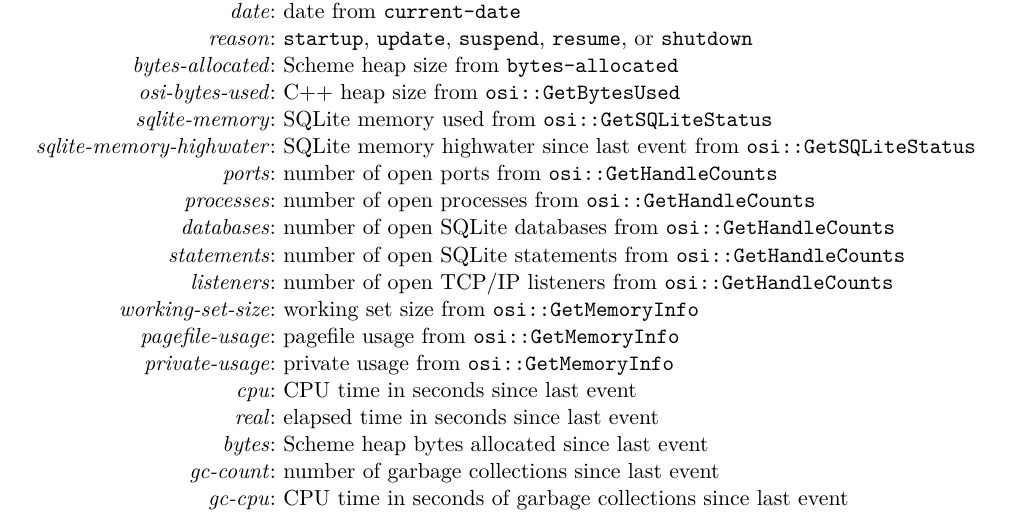
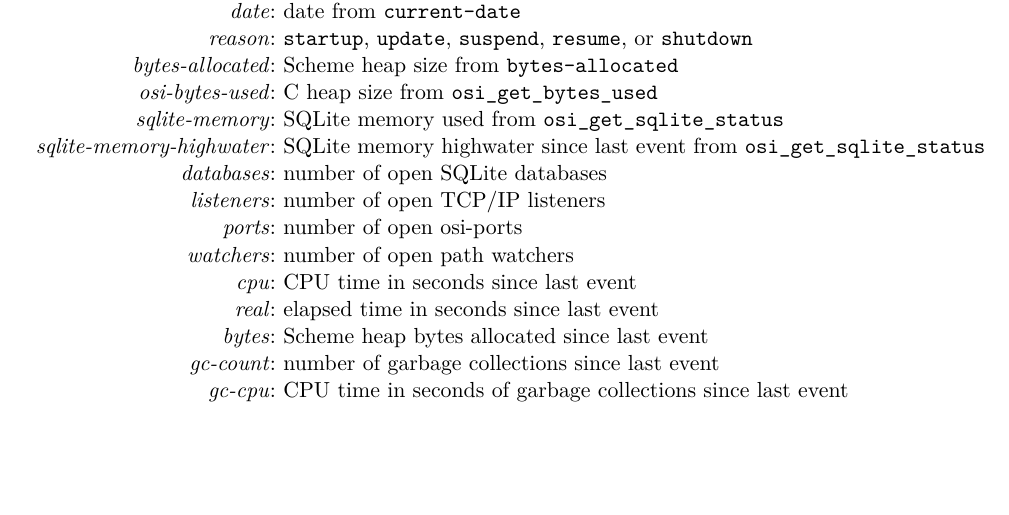
Before and after one commit to becls/swish, a LaTeX thesis (doc/swish.tex, which reads doc/swish/statistics.tex): part of page 69 of 84, cut so that both start at the same text, the shorter picture padded with empty space. Compiled offline with pdfLaTeX.

Commit message:
updated statistics

```diff
--- a/doc/swish/statistics.tex
+++ b/doc/swish/statistics.tex
@@ -88,18 +88,15 @@ operating system interface.
   \argrow{reason}{\code{startup}, \code{update}, \code{suspend},
     \code{resume}, or \code{shutdown}}
   \argrow{bytes-allocated}{Scheme heap size from \code{bytes-allocated}}
-  \argrow{osi-bytes-used}{C++ heap size from \code{osi::GetBytesUsed}}
-  \argrow{sqlite-memory}{SQLite memory used from \code{osi::GetSQLiteStatus}}
+  \argrow{osi-bytes-used}{C heap size from \code{osi\_get\_bytes\_used}}
+  \argrow{sqlite-memory}{SQLite memory used from
+    \code{osi\_get\_sqlite\_status}}
   \argrow{sqlite-memory-highwater}{SQLite memory highwater since
-    last event from \code{osi::GetSQLiteStatus}}
-  \argrow{ports}{number of open ports from \code{osi::GetHandleCounts}}
-  \argrow{processes}{number of open processes from \code{osi::GetHandleCounts}}
-  \argrow{databases}{number of open SQLite databases from \code{osi::GetHandleCounts}}
-  \argrow{statements}{number of open SQLite statements from \code{osi::GetHandleCounts}}
-  \argrow{listeners}{number of open TCP/IP listeners from \code{osi::GetHandleCounts}}
-  \argrow{working-set-size}{working set size from \code{osi::GetMemoryInfo}}
-  \argrow{pagefile-usage}{pagefile usage from \code{osi::GetMemoryInfo}}
-  \argrow{private-usage}{private usage from \code{osi::GetMemoryInfo}}
+    last event from \code{osi\_get\_sqlite\_status}}
+  \argrow{databases}{number of open SQLite databases}
+  \argrow{listeners}{number of open TCP/IP listeners}
+  \argrow{ports}{number of open osi-ports}
+  \argrow{watchers}{number of open path watchers}
   \argrow{cpu}{CPU time in seconds since last event}
   \argrow{real}{elapsed time in seconds since last event}
   \argrow{bytes}{Scheme heap bytes allocated since last event}
```
Also changed, not shown: 4 other files.
